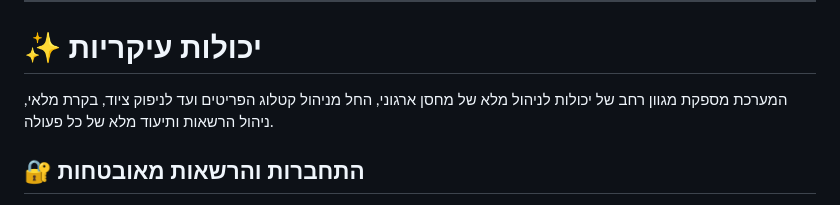
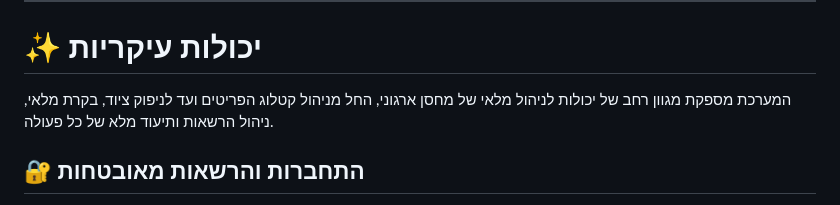
Before and after one commit to lirigal/WarehouseRequests, a Markdown page: README.he.md, the part around the change. Drawn GitHub-style.

Commit message:
Update inventory management description in README

```diff
--- a/README.he.md
+++ b/README.he.md
@@ -425,7 +425,7 @@ npm start
 
 # ✨ יכולות עיקריות
 
-המערכת מספקת מגוון רחב של יכולות לניהול מלא של מחסן ארגוני, החל מניהול קטלוג הפריטים ועד לניפוק ציוד, בקרת מלאי, ניהול הרשאות ותיעוד מלא של כל פעולה.
+המערכת מספקת מגוון רחב של יכולות לניהול מלאי של מחסן ארגוני, החל מניהול קטלוג הפריטים ועד לניפוק ציוד, בקרת מלאי, ניהול הרשאות ותיעוד מלא של כל פעולה.
 
 ## 🔐 התחברות והרשאות מאובטחות
 
```
